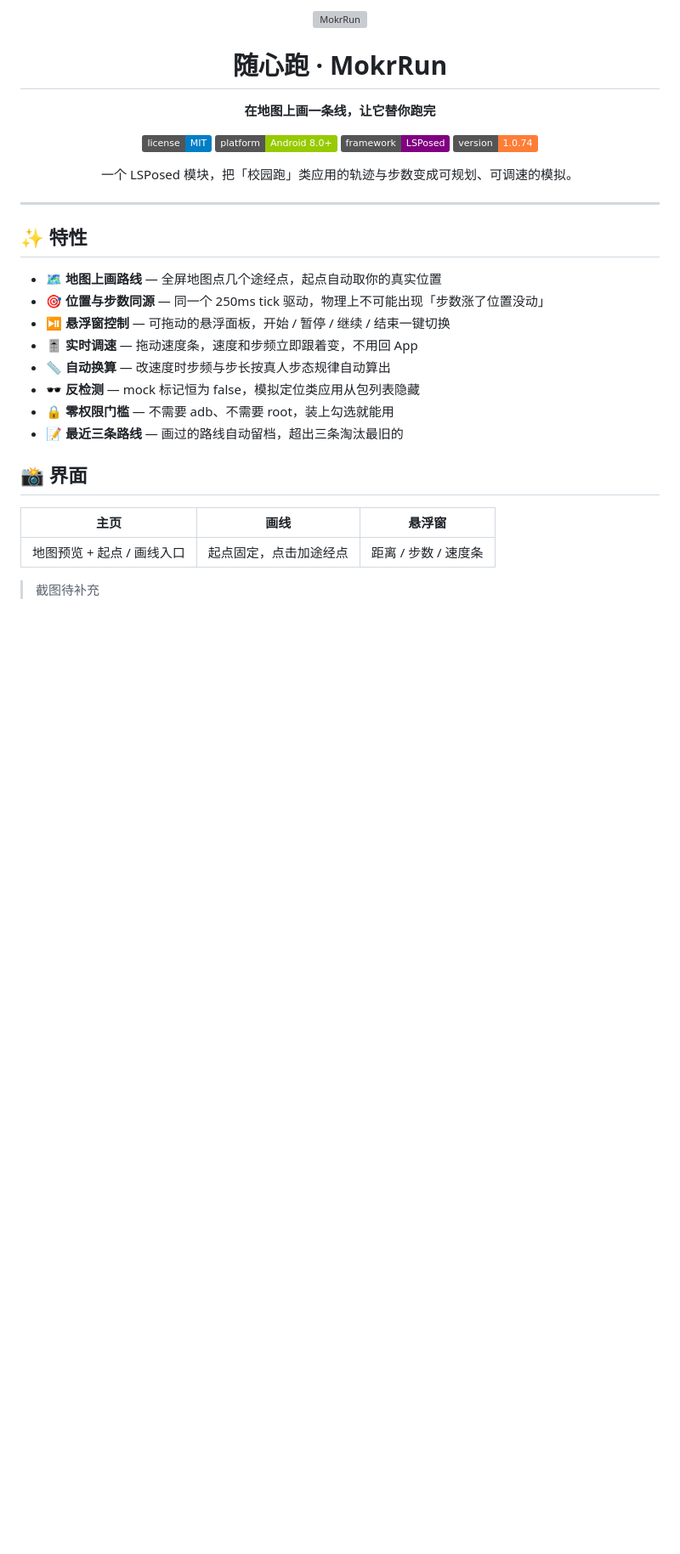
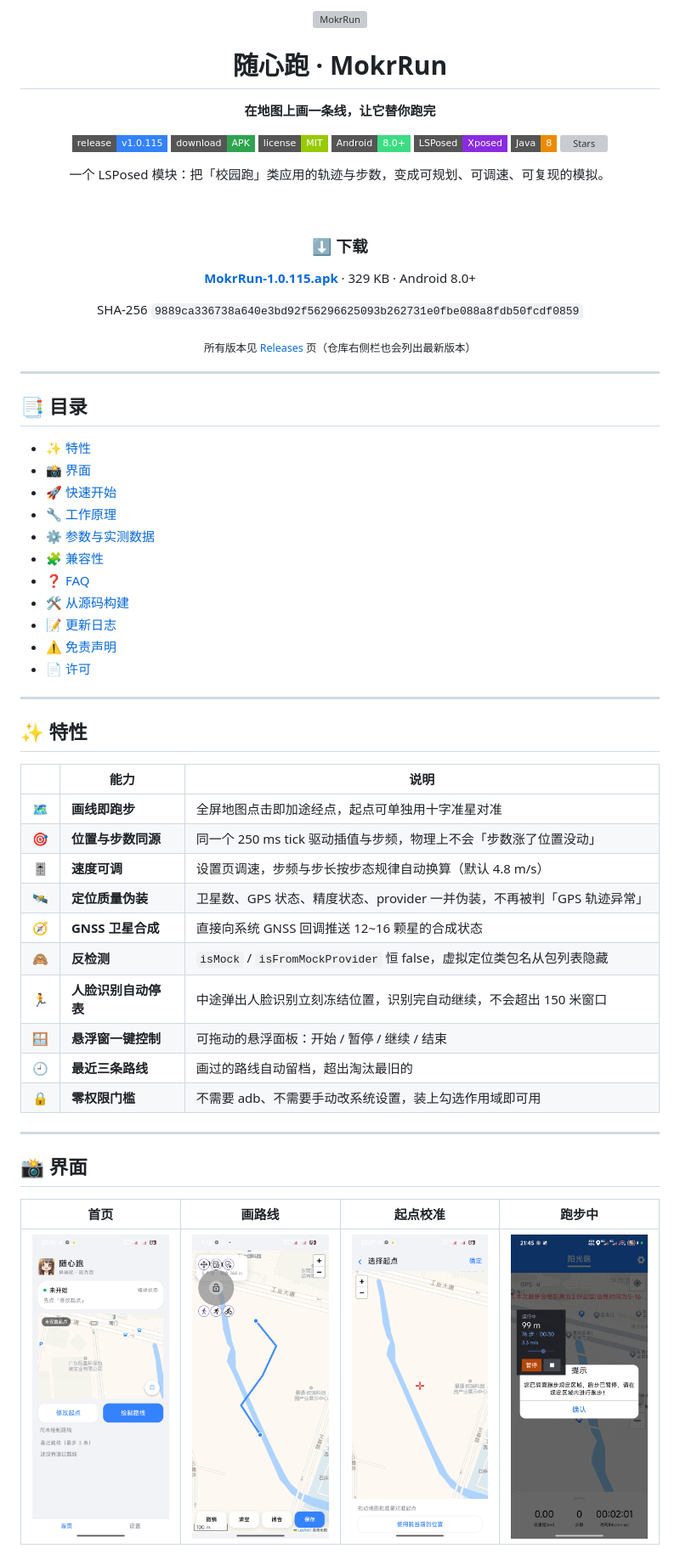
Before and after one commit to QaQ-ciallo/MokrRun, a Markdown page: README.md, the part around one of its changes. Shown at 85% size. GitHub-like rendering; pictures changed too: docs/img/home.png (added), docs/img/origin.png (added), docs/img/route.png (added); badges without logos; blank space fills up the shorter version; grey boxes are pictures that could not be loaded.

Commit message:
docs: 重写 README，补充界面截图与 APK 下载入口

```diff
--- a/README.md
+++ b/README.md
@@ -6,33 +6,68 @@
 
 **在地图上画一条线，让它替你跑完**
 
-[![License](https://img.shields.io/badge/license-MIT-blue.svg)](LICENSE)
-[![Platform](https://img.shields.io/badge/platform-Android%208.0%2B-green.svg)](#-兼容性)
-[![Framework](https://img.shields.io/badge/framework-LSPosed-purple.svg)](#-安装)
-[![Version](https://img.shields.io/badge/version-1.0.74-orange.svg)](../../releases)
+[![Release](https://img.shields.io/badge/release-v1.0.115-3482FF?style=flat-square)](../../releases)
+[![Download](https://img.shields.io/badge/download-APK-2EA44F?style=flat-square&logo=android&logoColor=white)](../../releases/latest)
+[![License](https://img.shields.io/badge/license-MIT-green?style=flat-square)](LICENSE)
+[![Platform](https://img.shields.io/badge/Android-8.0%2B-3DDC84?style=flat-square&logo=android&logoColor=white)](#-兼容性)
+[![Framework](https://img.shields.io/badge/LSPosed-Xposed-8A2BE2?style=flat-square)](#-安装)
+[![Language](https://img.shields.io/badge/Java-8-ED8B00?style=flat-square&logo=openjdk&logoColor=white)](#-从源码构建)
+[![Stars](https://img.shields.io/github/stars/QaQ-ciallo/MokrRun?style=flat-square&color=FFB300)](../../stargazers)
 
-一个 LSPosed 模块，把「校园跑」类应用的轨迹与步数变成可规划、可调速的模拟。
+一个 LSPosed 模块：把「校园跑」类应用的轨迹与步数，变成可规划、可调速、可复现的模拟。
+
+<br/>
+
+### ⬇️ 下载
+
+[**MokrRun-1.0.115.apk**](../../releases/latest) · 329 KB · Android 8.0+
+
+SHA-256 `9889ca336738a640e3bd92f56296625093b262731e0fbe088a8fdb50fcdf0859`
+
+<sub>所有版本见 [Releases](../../releases) 页（仓库右侧栏也会列出最新版本）</sub>
 
 </div>
 
 ---
 
+## 📑 目录
+
+- [✨ 特性](#-特性)
+- [📸 界面](#-界面)
+- [🚀 快速开始](#-快速开始)
+- [🔧 工作原理](#-工作原理)
+- [⚙️ 参数与实测数据](#️-参数与实测数据)
+- [🧩 兼容性](#-兼容性)
+- [❓ FAQ](#-faq)
+- [🛠️ 从源码构建](#️-从源码构建)
+- [📝 更新日志](#-更新日志)
+- [⚠️ 免责声明](#️-免责声明)
+- [📄 许可](#-许可)
+
+---
+
 ## ✨ 特性
 
-- **🗺️ 地图上画路线** — 全屏地图点几个途经点，起点自动取你的真实位置
-- **🎯 位置与步数同源** — 同一个 250ms tick 驱动，物理上不可能出现「步数涨了位置没动」
-- **⏯️ 悬浮窗控制** — 可拖动的悬浮面板，开始 / 暂停 / 继续 / 结束一键切换
-- **🎚️ 实时调速** — 拖动速度条，速度和步频立即跟着变，不用回 App
-- **📏 自动换算** — 改速度时步频与步长按真人步态规律自动算出
-- **🕶️ 反检测** — mock 标记恒为 false，模拟定位类应用从包列表隐藏
-- **🔒 零权限门槛** — 不需要 adb、不需要 root，装上勾选就能用
-- **📝 最近三条路线** — 画过的路线自动留档，超出三条淘汰最旧的
+| | 能力 | 说明 |
+|---|---|---|
+| 🗺️ | **画线即跑步** | 全屏地图点击即加途经点，起点可单独用十字准星对准 |
+| 🎯 | **位置与步数同源** | 同一个 250 ms tick 驱动插值与步频，物理上不会「步数涨了位置没动」 |
+| 🎚️ | **速度可调** | 设置页调速，步频与步长按步态规律自动换算（默认 4.8 m/s） |
+| 🛰️ | **定位质量伪装** | 卫星数、GPS 状态、精度状态、provider 一并伪装，不再被判「GPS 轨迹异常」 |
+| 🧭 | **GNSS 卫星合成** | 直接向系统 GNSS 回调推送 12~16 颗星的合成状态 |
+| 🙈 | **反检测** | `isMock` / `isFromMockProvider` 恒 false，虚拟定位类包名从包列表隐藏 |
+| 🏃 | **人脸识别自动停表** | 中途弹出人脸识别立刻冻结位置，识别完自动继续，不会超出 150 米窗口 |
+| 🪟 | **悬浮窗一键控制** | 可拖动的悬浮面板：开始 / 暂停 / 继续 / 结束 |
+| 🕘 | **最近三条路线** | 画过的路线自动留档，超出淘汰最旧的 |
+| 🔒 | **零权限门槛** | 不需要 adb、不需要手动改系统设置，装上勾选作用域即可用 |
+
+---
 
 ## 📸 界面
 
-| 主页 | 画线 | 悬浮窗 |
-|:---:|:---:|:---:|
-| 地图预览 + 起点 / 画线入口 | 起点固定，点击加途经点 | 距离 / 步数 / 速度条 |
+<div align="center">
 
-> 截图待补充
+| 首页 | 画路线 | 起点校准 | 跑步中 |
+|:---:|:---:|:---:|:---:|
+| <img src="docs/img/home.png" width="200" /> | <img src="docs/img/route.png" width="200" /> | <img src="docs/img/origin.png" width="200" /> | <img src="docs/img/run.png" width="200" /> |
 
```
Also changed, not shown: other parts of README.md (+155 -81 lines), docs/img/float.png (added).
